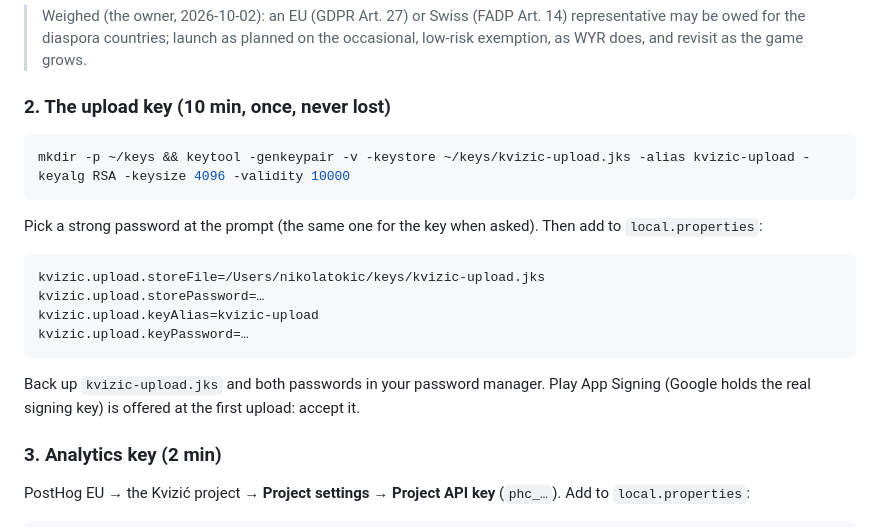
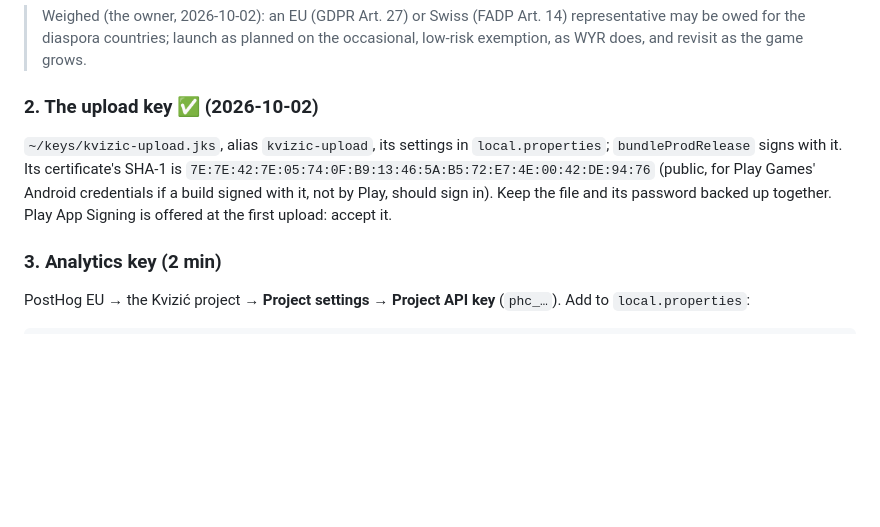
Before and after one commit to niktok1/kvizic, a Markdown page: LAUNCH.md, the part around the change. Drawn GitHub-style; blank space fills up the shorter version.

Commit message:
docs(launch): the upload key is made, and its fingerprint
Co-Authored-By: Claude Opus 5.5 <noreply@anthropic.com>

````diff
--- a/LAUNCH.md
+++ b/LAUNCH.md
@@ -37,23 +37,12 @@ either is longer, tell Claude the real numbers.
 > the diaspora countries; launch as planned on the occasional, low-risk exemption, as WYR does, and revisit as
 > the game grows.
 
-### 2. The upload key (10 min, once, never lost)
+### 2. The upload key ✅ (2026-10-02)
 
-```bash
-mkdir -p ~/keys && keytool -genkeypair -v -keystore ~/keys/kvizic-upload.jks -alias kvizic-upload -keyalg RSA -keysize 4096 -validity 10000
-```
-
-Pick a strong password at the prompt (the same one for the key when asked). Then add to `local.properties`:
-
-```
-kvizic.upload.storeFile=/Users/nikolatokic/keys/kvizic-upload.jks
-kvizic.upload.storePassword=…
-kvizic.upload.keyAlias=kvizic-upload
-kvizic.upload.keyPassword=…
-```
-
-Back up `kvizic-upload.jks` and both passwords in your password manager. Play App Signing (Google holds the
-real signing key) is offered at the first upload: accept it.
+`~/keys/kvizic-upload.jks`, alias `kvizic-upload`, its settings in `local.properties`; `bundleProdRelease`
+signs with it. Its certificate's SHA-1 is `7E:7E:42:7E:05:74:0F:B9:13:46:5A:B5:72:E7:4E:00:42:DE:94:76`
+(public, for Play Games' Android credentials if a build signed with it, not by Play, should sign in). Keep
+the file and its password backed up together. Play App Signing is offered at the first upload: accept it.
 
 ### 3. Analytics key (2 min)
 
````
